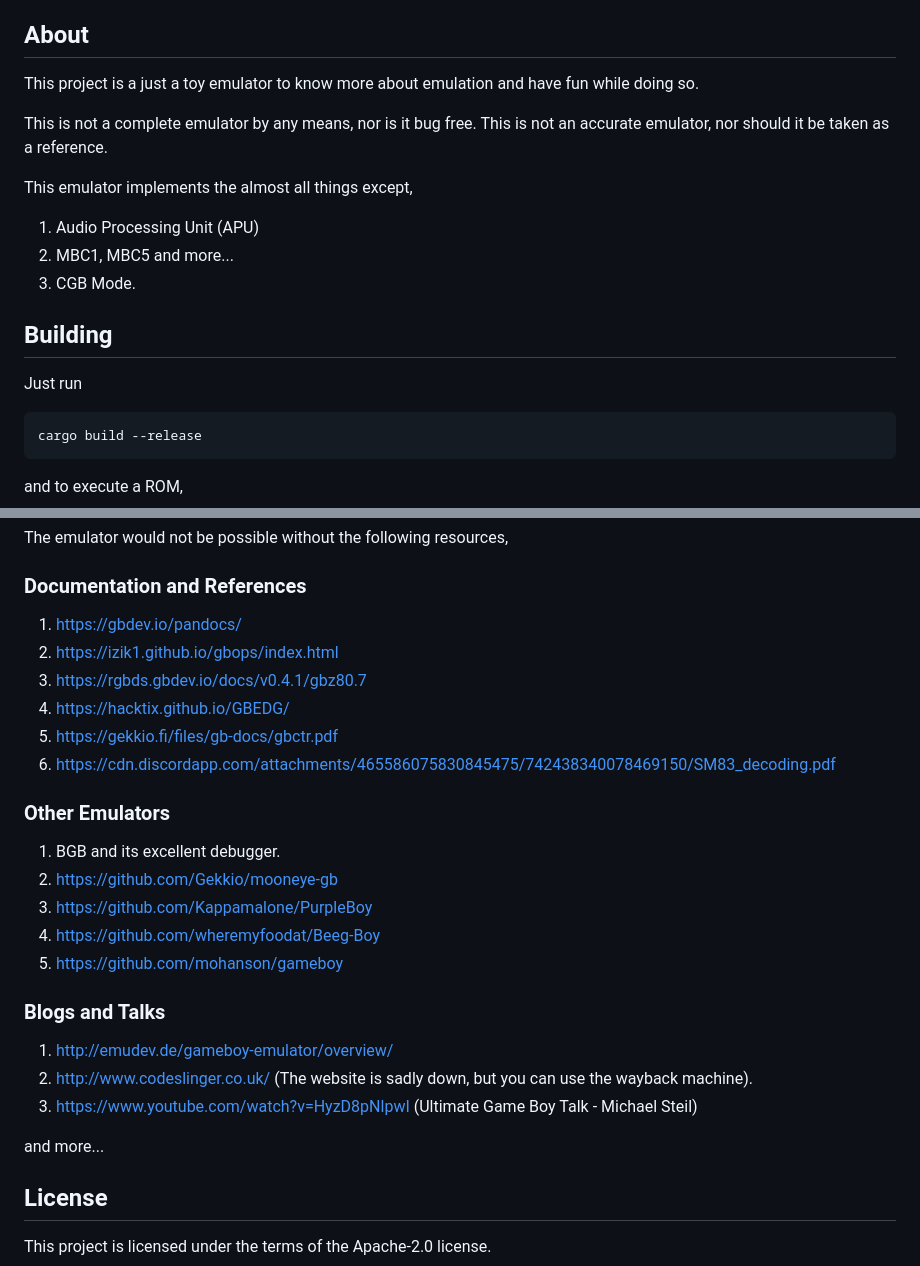
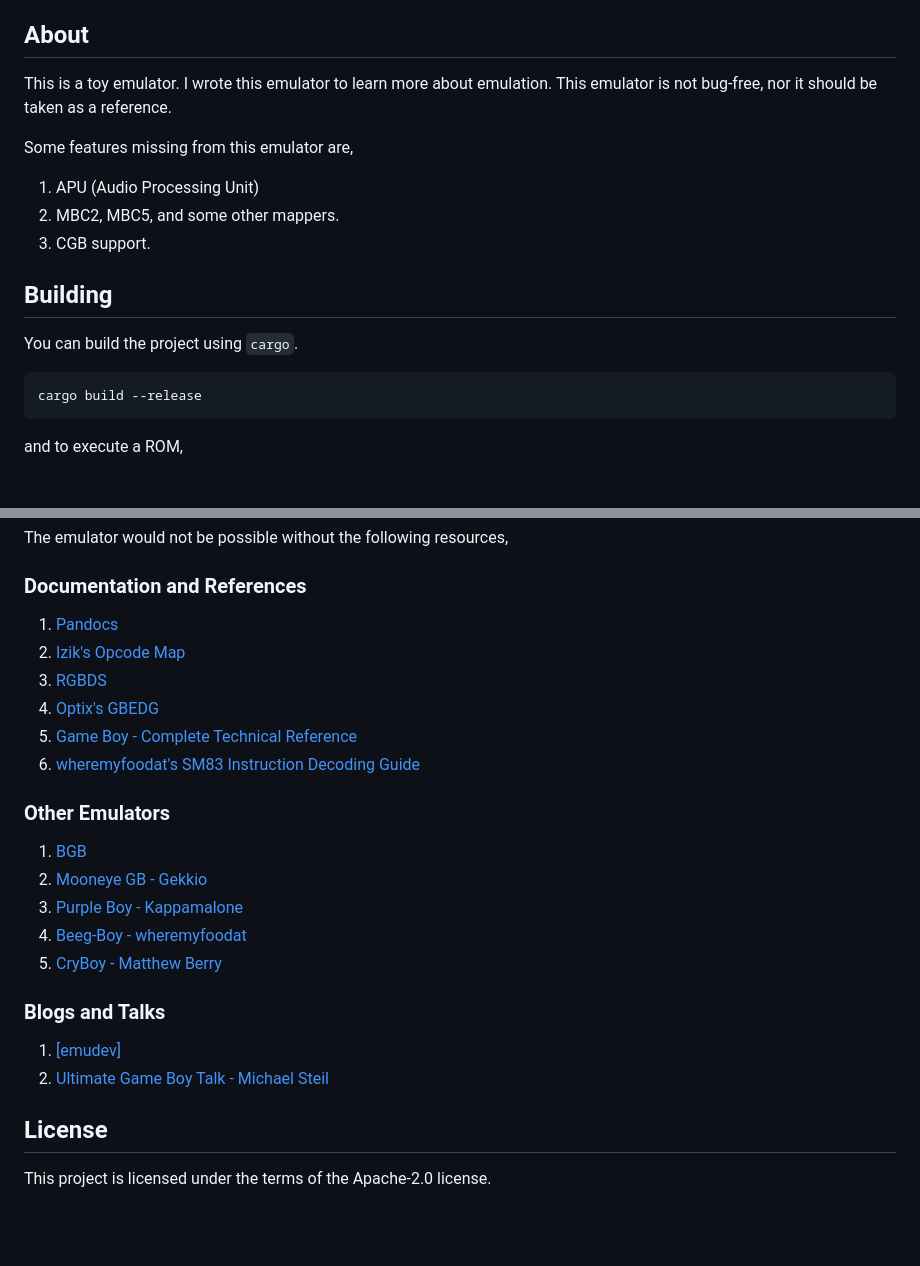
Before and after one commit to NightShade256/Argentum, a Markdown page: README.md, 2 parts joined by grey strips. GitHub-like rendering; blank space fills up the shorter version.

Commit message:
[all] update README.md

````diff
--- a/README.md
+++ b/README.md
@@ -4,21 +4,18 @@ A simple Game Boy (DMG) emulator written in Rust.
 
 ## About
 
-This project is a just a toy emulator to know more about emulation
-and have fun while doing so.
+This is a toy emulator. I wrote this emulator to learn more about emulation.
+This emulator is not bug-free, nor it should be taken as a reference.
 
-This is not a complete emulator by any means, nor is it bug free.
-This is not an accurate emulator, nor should it be taken as a reference.
+Some features missing from this emulator are,
 
-This emulator implements the almost all things except,
-
-1. Audio Processing Unit (APU)
-2. MBC1, MBC5 and more...
-3. CGB Mode.
+1. APU (Audio Processing Unit)
+2. MBC2, MBC5, and some other mappers.
+3. CGB support.
 
 ## Building
 
-Just run
+You can build the project using `cargo`.
 
 ```bash
 cargo build --release
@@ -36,28 +47,25 @@ The emulator would not be possible without the following resources,
 
 ### Documentation and References
 
-1. https://gbdev.io/pandocs/
-2. https://izik1.github.io/gbops/index.html
-3. https://rgbds.gbdev.io/docs/v0.4.1/gbz80.7
-4. https://hacktix.github.io/GBEDG/
-5. https://gekkio.fi/files/gb-docs/gbctr.pdf
-6. https://cdn.discordapp.com/attachments/465586075830845475/742438340078469150/SM83_decoding.pdf
+1. [Pandocs](https://gbdev.io/pandocs/)
+2. [Izik's Opcode Map](https://izik1.github.io/gbops/index.html)
+3. [RGBDS](https://rgbds.gbdev.io/docs/v0.4.1/gbz80.7)
+4. [Optix's GBEDG](https://hacktix.github.io/GBEDG/)
+5. [Game Boy - Complete Technical Reference](https://gekkio.fi/files/gb-docs/gbctr.pdf)
+6. [wheremyfoodat's SM83 Instruction Decoding Guide](https://cdn.discordapp.com/attachments/465586075830845475/742438340078469150/SM83_decoding.pdf)
 
 ### Other Emulators
 
-1. BGB and its excellent debugger.
-2. https://github.com/Gekkio/mooneye-gb
-3. https://github.com/Kappamalone/PurpleBoy
-4. https://github.com/wheremyfoodat/Beeg-Boy
-5. https://github.com/mohanson/gameboy
+1. [BGB](http://bgb.bircd.org/)
+2. [Mooneye GB - Gekkio](https://github.com/Gekkio/mooneye-gb)
+3. [Purple Boy - Kappamalone](https://github.com/Kappamalone/PurpleBoy)
+4. [Beeg-Boy - wheremyfoodat](https://github.com/wheremyfoodat/Beeg-Boy)
+5. [CryBoy - Matthew Berry](https://github.com/mattrberry/CryBoy)
 
 ### Blogs and Talks
 
-1. http://emudev.de/gameboy-emulator/overview/
-2. http://www.codeslinger.co.uk/ (The website is sadly down, but you can use the wayback machine).
-3. https://www.youtube.com/watch?v=HyzD8pNlpwI (Ultimate Game Boy Talk - Michael Steil)
-
-and more...
+1. [[emudev]](http://emudev.de/gameboy-emulator/overview/)
+2. [Ultimate Game Boy Talk - Michael Steil](https://www.youtube.com/watch?v=HyzD8pNlpwI)
 
 ## License
 
````
Also changed, not shown: other parts of README.md (+15 -1 lines), assets/Pokemon.png (added), assets/Tetris.png (added), assets/Zelda.png (added), assets/cpu_instrs.png (added), assets/dmg_acid2.png (added), assets/instr_timing.png (added).
